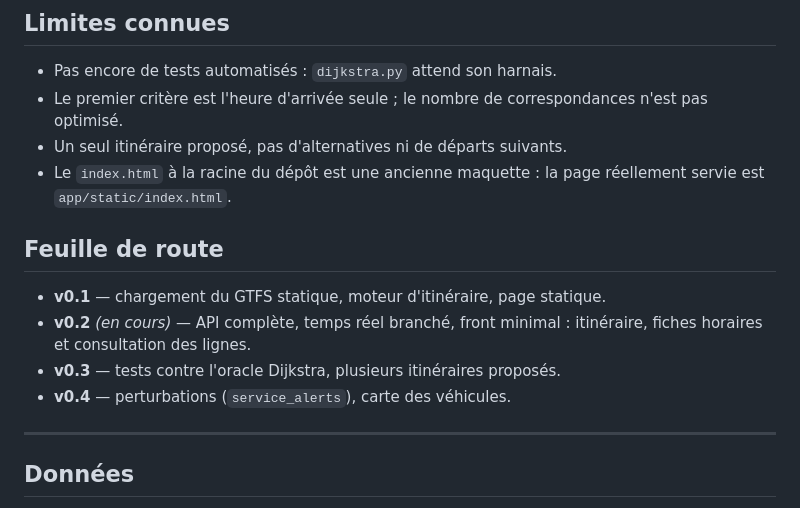
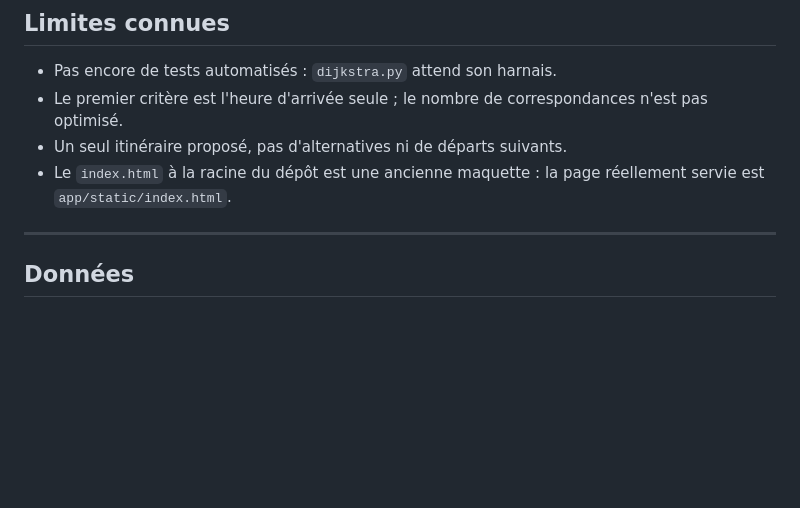
Before and after one commit to JokerIbrah/projet-application-transport, a Markdown page: README.md, the part around the change. GitHub-like rendering; blank space fills up the shorter version.

Commit message:
Remove roadmap section from README
Removed the roadmap section detailing version updates.

```diff
--- a/README.md
+++ b/README.md
@@ -205,14 +205,6 @@ l'horaire théorique.
 - Le `index.html` à la racine du dépôt est une ancienne maquette : la page
   réellement servie est `app/static/index.html`.
 
-## Feuille de route
-
-- **v0.1** — chargement du GTFS statique, moteur d'itinéraire, page statique.
-- **v0.2** *(en cours)* — API complète, temps réel branché, front minimal :
-  itinéraire, fiches horaires et consultation des lignes.
-- **v0.3** — tests contre l'oracle Dijkstra, plusieurs itinéraires proposés.
-- **v0.4** — perturbations (`service_alerts`), carte des véhicules.
-
 ---
 
 ## Données
```
